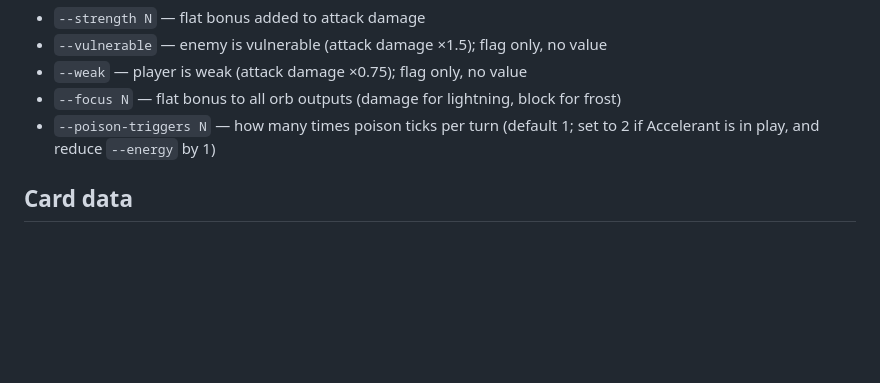
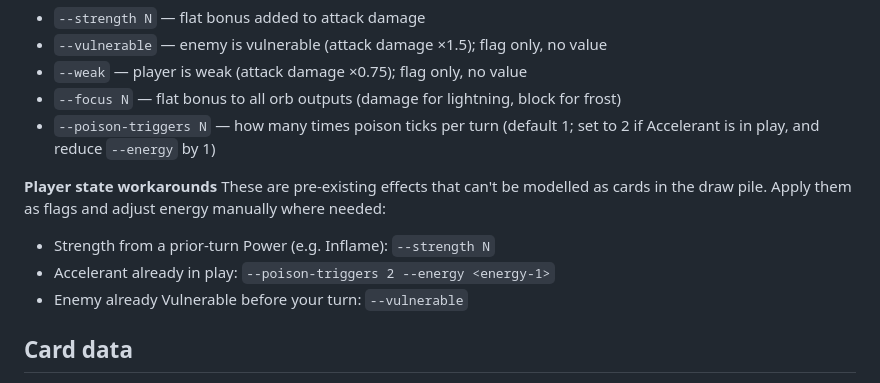
Before and after one commit to drasmusson/sts2-sim, a Markdown page: CLAUDE.md, the part around one of its changes. Drawn GitHub-style; blank space fills up the shorter version.

```diff
--- a/CLAUDE.md
+++ b/CLAUDE.md
@@ -23,6 +23,12 @@ node sim.js --draw "..." --discard "..." --energy 3 --draws 5 --mode block
 - `--focus N` — flat bonus to all orb outputs (damage for lightning, block for frost)
 - `--poison-triggers N` — how many times poison ticks per turn (default 1; set to 2 if Accelerant is in play, and reduce `--energy` by 1)
 
+**Player state workarounds**
+These are pre-existing effects that can't be modelled as cards in the draw pile. Apply them as flags and adjust energy manually where needed:
+- Strength from a prior-turn Power (e.g. Inflame): `--strength N`
+- Accelerant already in play: `--poison-triggers 2 --energy <energy-1>`
+- Enemy already Vulnerable before your turn: `--vulnerable`
+
 ## Card data
 - `cards.csv` is the canonical card database — the version in the repo may be stale
 - If a fresh `cards.csv` has been provided, use that version
```
Also changed, not shown: other parts of CLAUDE.md (+15 -11 lines).
